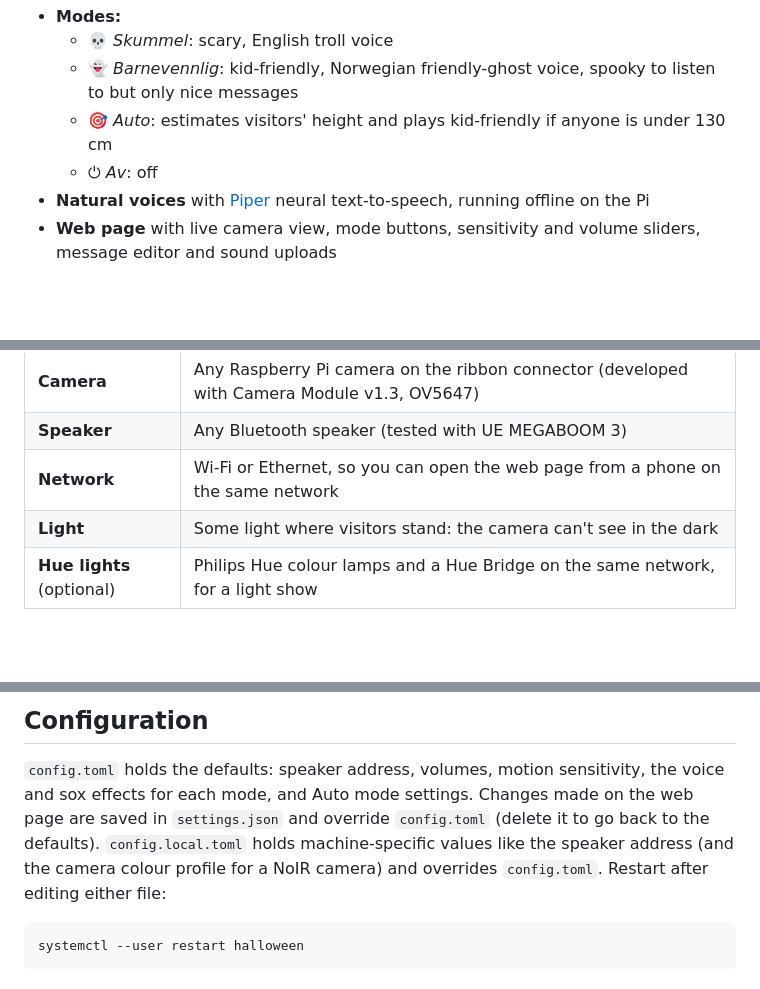
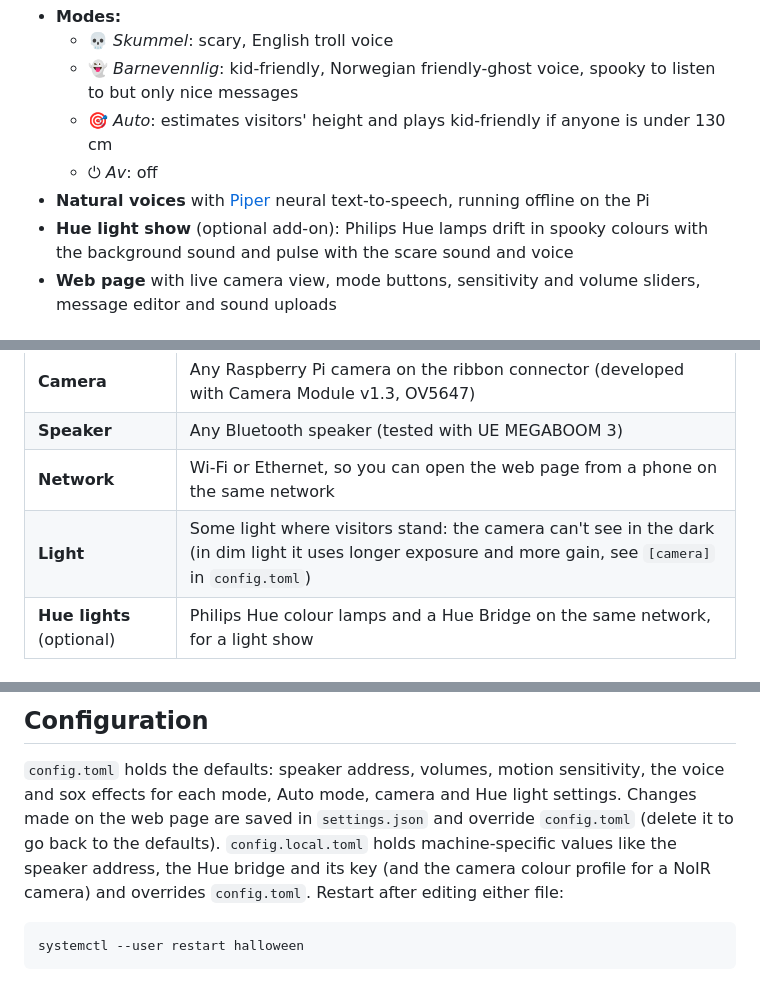
Before and after one commit to XtibiX/halloween-scare, a Markdown page: README.md, 3 parts joined by grey strips. GitHub-like rendering; blank space fills up the shorter version.

Commit message:
Docs: Hue add-on in the overview and config notes, camera night settings

````diff
--- a/README.md
+++ b/README.md
@@ -10,6 +10,8 @@ A quiet background sound loops in between. Everything is controlled from a web p
   - 🎯 *Auto*: estimates visitors' height and plays kid-friendly if anyone is under 130 cm
   - ⏻ *Av*: off
 - **Natural voices** with [Piper](https://github.com/OHF-Voice/piper1-gpl) neural text-to-speech, running offline on the Pi
+- **Hue light show** (optional add-on): Philips Hue lamps drift in spooky colours with the background sound
+  and pulse with the scare sound and voice
 - **Web page** with live camera view, mode buttons, sensitivity and volume sliders, message editor and sound uploads
 
 ## What you need
@@ -21,7 +23,7 @@ A quiet background sound loops in between. Everything is controlled from a web p
 | **Camera** | Any Raspberry Pi camera on the ribbon connector (developed with Camera Module v1.3, OV5647) |
 | **Speaker** | Any Bluetooth speaker (tested with UE MEGABOOM 3) |
 | **Network** | Wi-Fi or Ethernet, so you can open the web page from a phone on the same network |
-| **Light** | Some light where visitors stand: the camera can't see in the dark |
+| **Light** | Some light where visitors stand: the camera can't see in the dark (in dim light it uses longer exposure and more gain, see `[camera]` in `config.toml`) |
 | **Hue lights** (optional) | Philips Hue colour lamps and a Hue Bridge on the same network, for a light show |
 
 ## Installation
@@ -171,9 +173,9 @@ Calibrate again whenever you move the camera, or after changing the person detec
 ## Configuration
 
 `config.toml` holds the defaults: speaker address, volumes, motion sensitivity, the voice and sox effects for
-each mode, and Auto mode settings. Changes made on the web page are saved in `settings.json` and override
+each mode, Auto mode, camera and Hue light settings. Changes made on the web page are saved in `settings.json` and override
 `config.toml` (delete it to go back to the defaults). `config.local.toml` holds machine-specific values like
-the speaker address (and the camera colour profile for a NoIR camera) and overrides `config.toml`. Restart after editing either file:
+the speaker address, the Hue bridge and its key (and the camera colour profile for a NoIR camera) and overrides `config.toml`. Restart after editing either file:
 
 ```bash
 systemctl --user restart halloween
````
Also changed, not shown: CLAUDE.md (+5 -1 lines).
